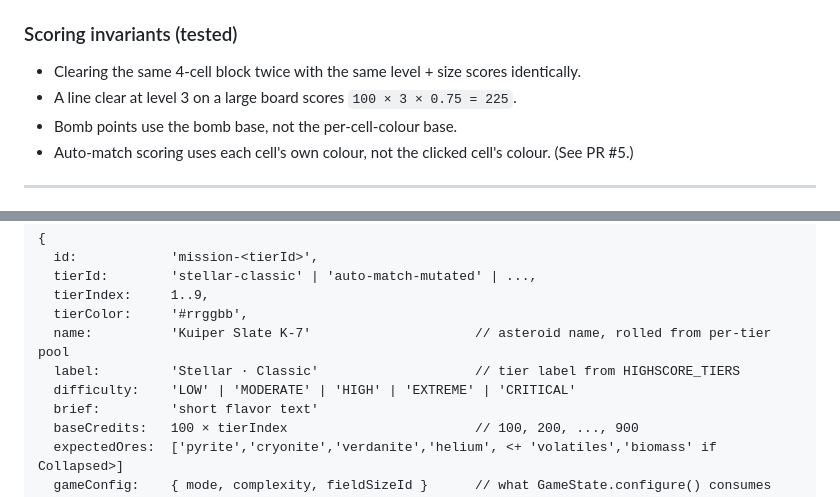
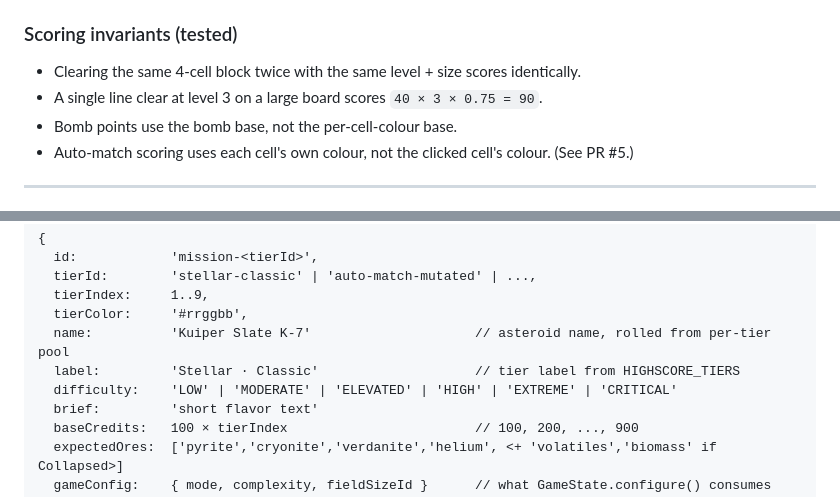
Before and after one commit to Sergutsu/StellarCollapse, a Markdown page: docs/GAMEPLAY.md, 2 parts joined by grey strips. Drawn GitHub-style.

```diff
--- a/docs/GAMEPLAY.md
+++ b/docs/GAMEPLAY.md
@@ -119,7 +119,7 @@ This ramp must be perceptible — a player who reaches level 5 should feel a ~60
 ### Scoring invariants (tested)
 
 - Clearing the same 4-cell block twice with the same level + size scores identically.
-- A line clear at level 3 on a large board scores `100 × 3 × 0.75 = 225`.
+- A single line clear at level 3 on a large board scores `40 × 3 × 0.75 = 90`.
 - Bomb points use the bomb base, not the per-cell-colour base.
 - Auto-match scoring uses each cell's own colour, not the clicked cell's colour. (See PR #5.)
 
@@ -158,7 +158,7 @@ Mission object shape:
   tierColor:     '#rrggbb',
   name:          'Kuiper Slate K-7'                     // asteroid name, rolled from per-tier pool
   label:         'Stellar · Classic'                    // tier label from HIGHSCORE_TIERS
-  difficulty:    'LOW' | 'MODERATE' | 'HIGH' | 'EXTREME' | 'CRITICAL'
+  difficulty:    'LOW' | 'MODERATE' | 'ELEVATED' | 'HIGH' | 'EXTREME' | 'CRITICAL'
   brief:         'short flavor text'
   baseCredits:   100 × tierIndex                        // 100, 200, ..., 900
   expectedOres:  ['pyrite','cryonite','verdanite','helium', <+ 'volatiles','biomass' if Collapsed>]
```
Also changed, not shown: other parts of docs/GAMEPLAY.md (+11 -7 lines), docs/DESIGN.md (+12 -12 lines).
